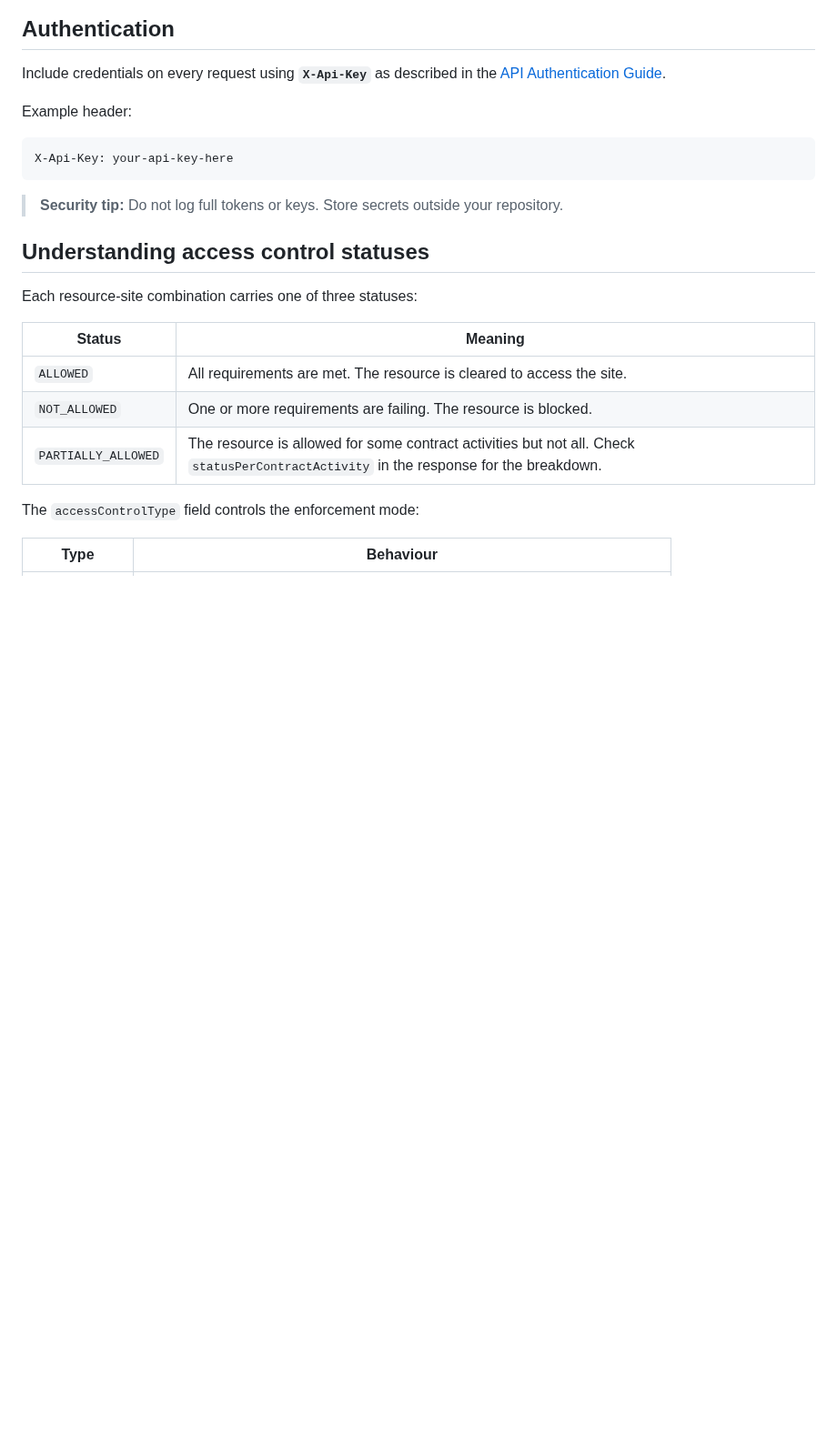
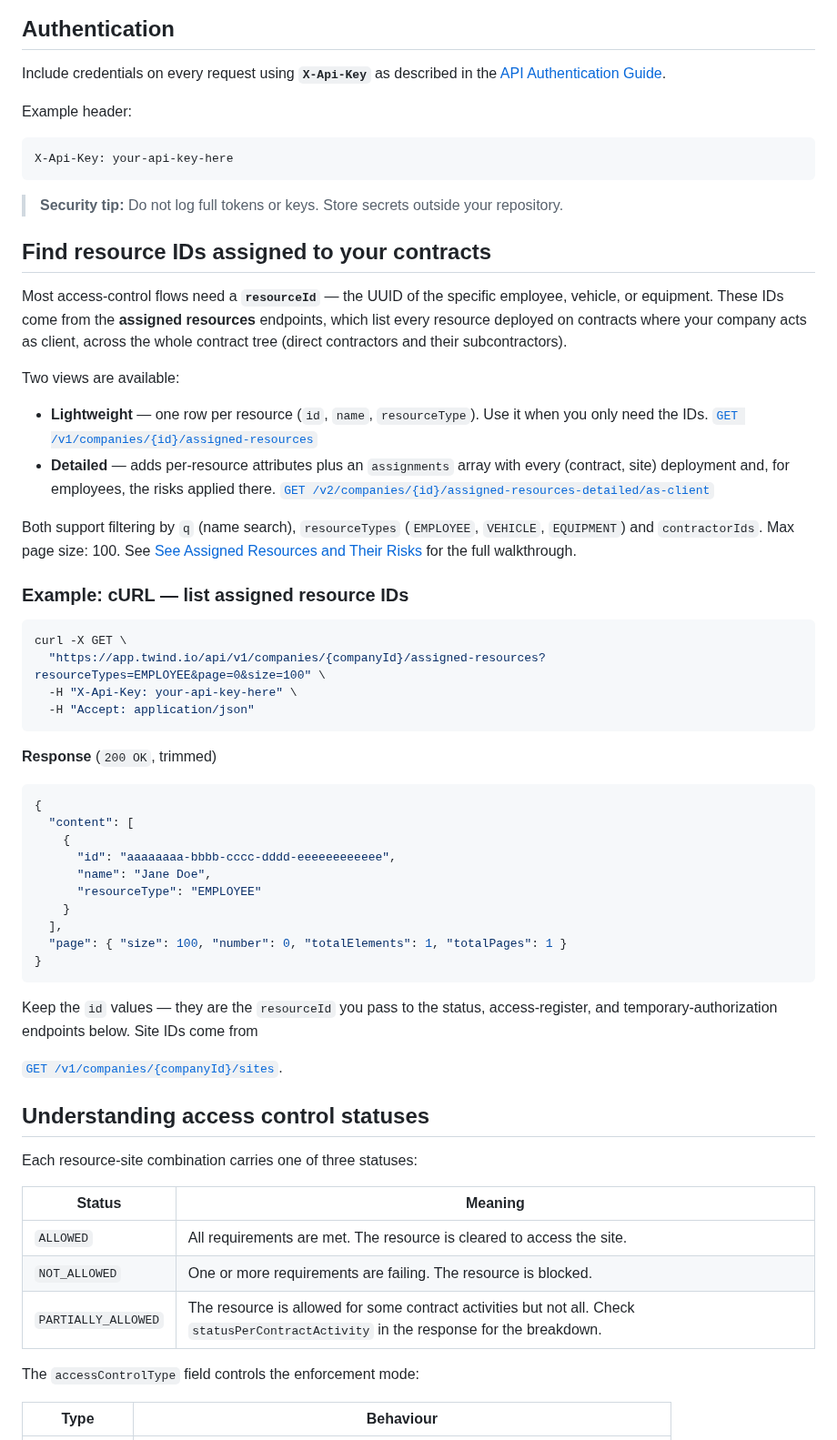
Before and after one commit to twind-ops/TwindApi-PublicOpenApi, a Markdown page: guides/client-access-control-status.md, the part around the change. Shown at 91% size. GitHub-like rendering; blank space fills up the shorter version.

Commit message:
docs: explain how to find resource IDs assigned to contracts
Add a 'Find resource IDs assigned to your contracts' section to the
client access-control status guide, documenting the assigned-resources
endpoints (v1 lightweight and v2 detailed as-client). Repoint the
resource-ID references in the access register and temporary-authorization
guides at these purpose-built endpoints instead of the vaguer
access-control status endpoints.

````diff
--- a/guides/client-access-control-status.md
+++ b/guides/client-access-control-status.md
@@ -30,6 +30,59 @@ X-Api-Key: your-api-key-here
 
 > **Security tip:** Do not log full tokens or keys. Store secrets outside your
 > repository.
+
+## Find resource IDs assigned to your contracts
+
+Most access-control flows need a **`resourceId`** — the UUID of the specific
+employee, vehicle, or equipment. These IDs come from the **assigned resources**
+endpoints, which list every resource deployed on contracts where your company
+acts as client, across the whole contract tree (direct contractors and their
+subcontractors).
+
+Two views are available:
+
+- **Lightweight** — one row per resource (`id`, `name`, `resourceType`). Use it
+  when you only need the IDs.
+  <!-- markdownlint-disable-next-line MD051 -->
+  [`GET /v1/companies/{id}/assigned-resources`](#tag/assigned-resources/GET/v1/companies/{id}/assigned-resources)
+- **Detailed** — adds per-resource attributes plus an `assignments` array with
+  every (contract, site) deployment and, for employees, the risks applied there.
+  <!-- markdownlint-disable-next-line MD051 -->
+  [`GET /v2/companies/{id}/assigned-resources-detailed/as-client`](#tag/assigned-resources/GET/v2/companies/{id}/assigned-resources-detailed/as-client)
+
+Both support filtering by `q` (name search), `resourceTypes` (`EMPLOYEE`,
+`VEHICLE`, `EQUIPMENT`) and `contractorIds`. Max page size: 100. See
+[See Assigned Resources and Their Risks](client-contracts-assigned-resources.md)
+for the full walkthrough.
+
+### Example: cURL — list assigned resource IDs
+
+```bash
+curl -X GET \
+  "https://app.twind.io/api/v1/companies/{companyId}/assigned-resources?resourceTypes=EMPLOYEE&page=0&size=100" \
+  -H "X-Api-Key: your-api-key-here" \
+  -H "Accept: application/json"
+```
+
+**Response** (`200 OK`, trimmed)
+
+```json
+{
+  "content": [
+    {
+      "id": "aaaaaaaa-bbbb-cccc-dddd-eeeeeeeeeeee",
+      "name": "Jane Doe",
+      "resourceType": "EMPLOYEE"
+    }
+  ],
+  "page": { "size": 100, "number": 0, "totalElements": 1, "totalPages": 1 }
+}
+```
+
+Keep the `id` values — they are the `resourceId` you pass to the status,
+access-register, and temporary-authorization endpoints below. Site IDs come from
+<!-- markdownlint-disable-next-line MD051 -->
+[`GET /v1/companies/{companyId}/sites`](#tag/sites/GET/v1/companies/{companyId}/sites).
 
 ## Understanding access control statuses
 
````
Also changed, not shown: guides/client-access-control-register.md (+4 -1 lines), guides/client-access-control-temporary-authorizations.md (+4 -1 lines).
